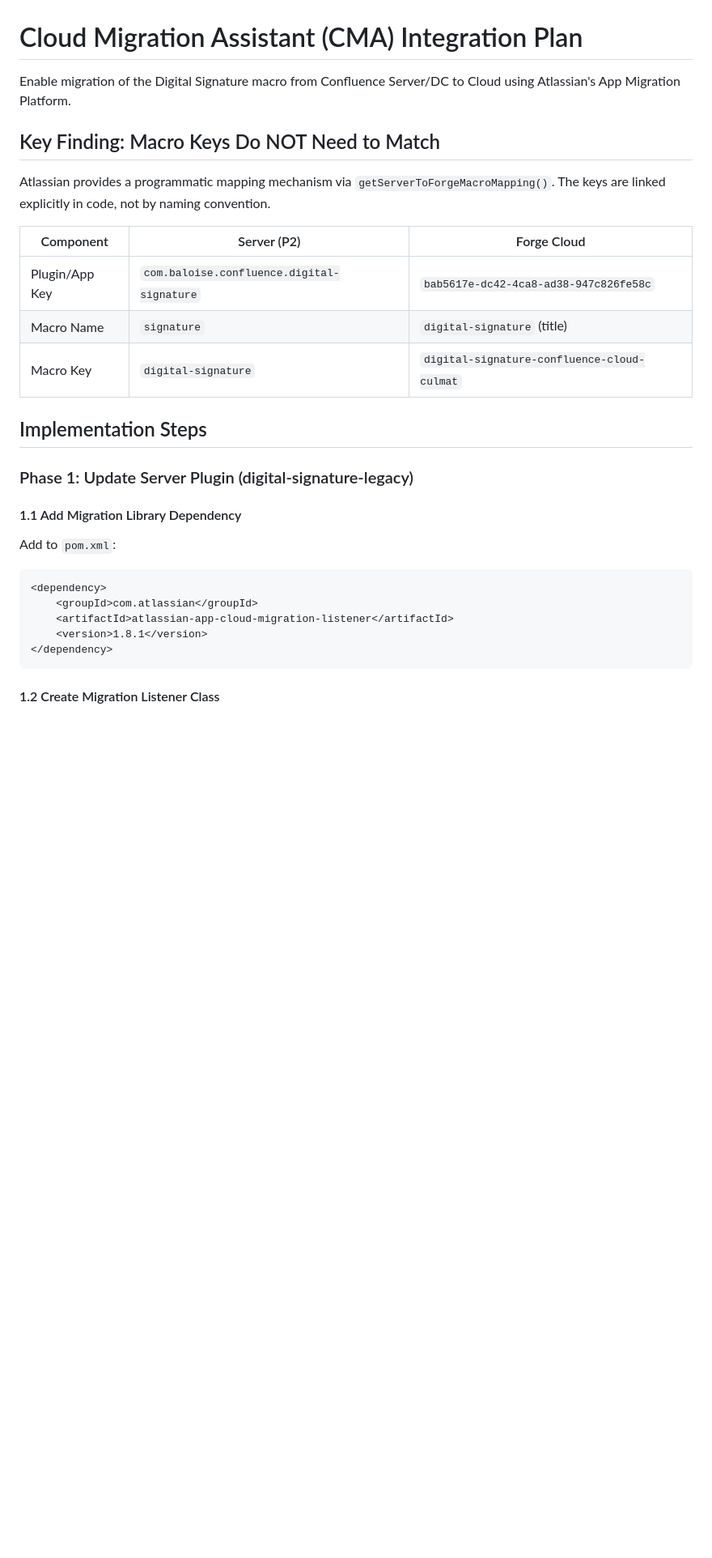
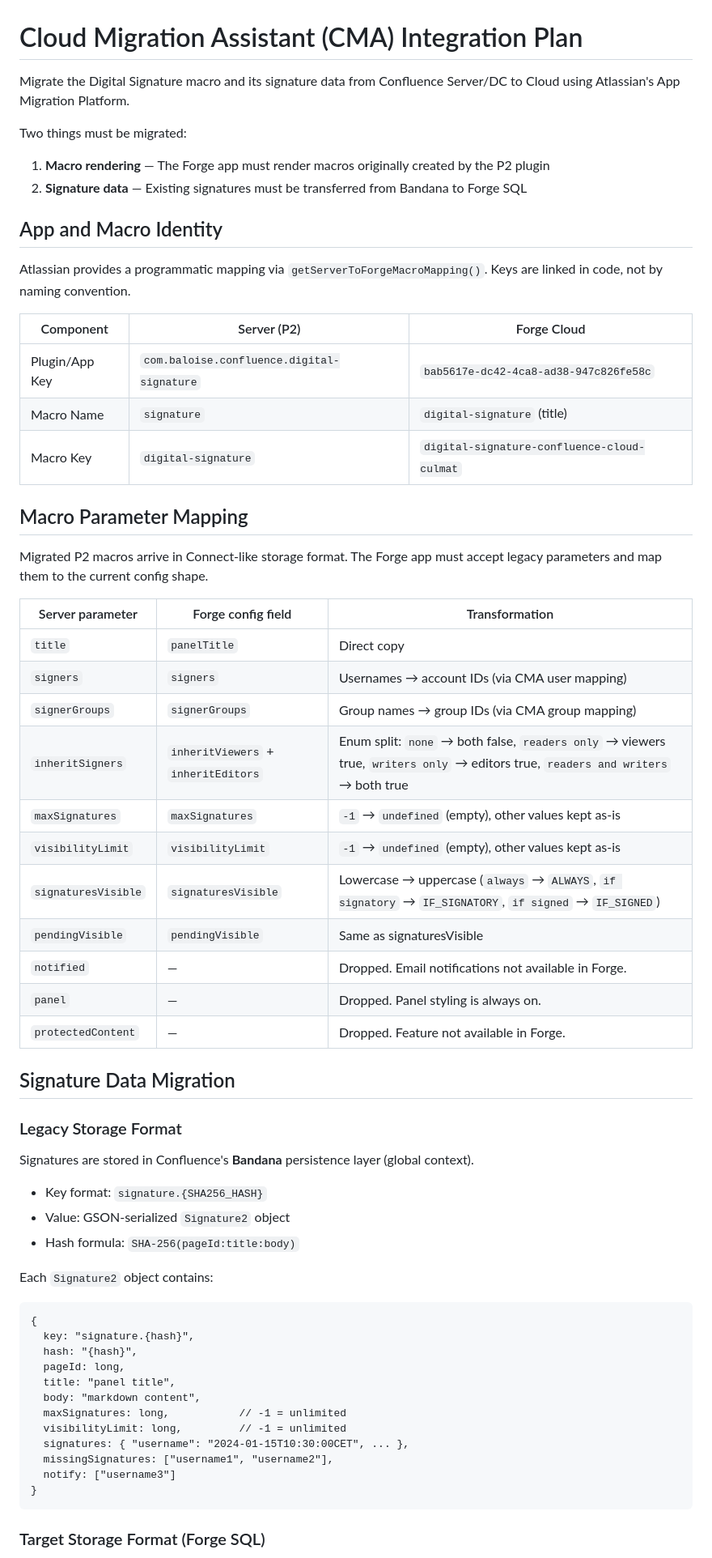
Before and after one commit to culmat/digital-signature, a Markdown page: docs/cloud-migration-asistant.md, the part around one of its changes. Shown at 81% size. Rendered like a GitHub page; blank space fills up the shorter version.

````diff
--- a/docs/cloud-migration-asistant.md
+++ b/docs/cloud-migration-asistant.md
@@ -1,10 +1,14 @@
 # Cloud Migration Assistant (CMA) Integration Plan
 
-Enable migration of the Digital Signature macro from Confluence Server/DC to Cloud using Atlassian's App Migration Platform.
+Migrate the Digital Signature macro and its signature data from Confluence Server/DC to Cloud using Atlassian's App Migration Platform.
 
-## Key Finding: Macro Keys Do NOT Need to Match
+Two things must be migrated:
+1. **Macro rendering** — The Forge app must render macros originally created by the P2 plugin
+2. **Signature data** — Existing signatures must be transferred from Bandana to Forge SQL
 
-Atlassian provides a programmatic mapping mechanism via `getServerToForgeMacroMapping()`. The keys are linked explicitly in code, not by naming convention.
+## App and Macro Identity
+
+Atlassian provides a programmatic mapping via `getServerToForgeMacroMapping()`. Keys are linked in code, not by naming convention.
 
 | Component | Server (P2) | Forge Cloud |
 |-----------|-------------|-------------|
@@ -12,21 +16,50 @@ Atlassian provides a programmatic mapping mechanism via `getServerToForgeMacroMa
 | Macro Name | `signature` | `digital-signature` (title) |
 | Macro Key | `digital-signature` | `digital-signature-confluence-cloud-culmat` |
 
-## Implementation Steps
+## Macro Parameter Mapping
 
-### Phase 1: Update Server Plugin (digital-signature-legacy)
+Migrated P2 macros arrive in Connect-like storage format. The Forge app must accept legacy parameters and map them to the current config shape.
 
-#### 1.1 Add Migration Library Dependency
+| Server parameter | Forge config field | Transformation |
+|------------------|--------------------|----------------|
+| `title` | `panelTitle` | Direct copy |
+| `signers` | `signers` | Usernames → account IDs (via CMA user mapping) |
+| `signerGroups` | `signerGroups` | Group names → group IDs (via CMA group mapping) |
+| `inheritSigners` | `inheritViewers` + `inheritEditors` | Enum split: `none` → both false, `readers only` → viewers true, `writers only` → editors true, `readers and writers` → both true |
+| `maxSignatures` | `maxSignatures` | `-1` → `undefined` (empty), other values kept as-is |
+| `visibilityLimit` | `visibilityLimit` | `-1` → `undefined` (empty), other values kept as-is |
+| `signaturesVisible` | `signaturesVisible` | Lowercase → uppercase (`always` → `ALWAYS`, `if signatory` → `IF_SIGNATORY`, `if signed` → `IF_SIGNED`) |
+| `pendingVisible` | `pendingVisible` | Same as signaturesVisible |
+| `notified` | — | Dropped. Email notifications not available in Forge. |
+| `panel` | — | Dropped. Panel styling is always on. |
+| `protectedContent` | — | Dropped. Feature not available in Forge. |
 
-Add to `pom.xml`:
+## Signature Data Migration
 
-```xml
-<dependency>
-    <groupId>com.atlassian</groupId>
-    <artifactId>atlassian-app-cloud-migration-listener</artifactId>
-    <version>1.8.1</version>
-</dependency>
+### Legacy Storage Format
+
+Signatures are stored in Confluence's **Bandana** persistence layer (global context).
+
+- Key format: `signature.{SHA256_HASH}`
+- Value: GSON-serialized `Signature2` object
+- Hash formula: `SHA-256(pageId:title:body)`
+
+Each `Signature2` object contains:
+
+```
+{
+  key: "signature.{hash}",
+  hash: "{hash}",
+  pageId: long,
+  title: "panel title",
+  body: "markdown content",
+  maxSignatures: long,           // -1 = unlimited
+  visibilityLimit: long,         // -1 = unlimited
+  signatures: { "username": "2024-01-15T10:30:00CET", ... },
+  missingSignatures: ["username1", "username2"],
+  notify: ["username3"]
+}
 ```
 
-#### 1.2 Create Migration Listener Class
+### Target Storage Format (Forge SQL)
 
````
Also changed, not shown: other parts of docs/cloud-migration-asistant.md (+110 -42 lines), docs/distribution-step-by-step.md (added, +275 -0 lines), docs/what_has_changed.md (added, +69 -0 lines).
